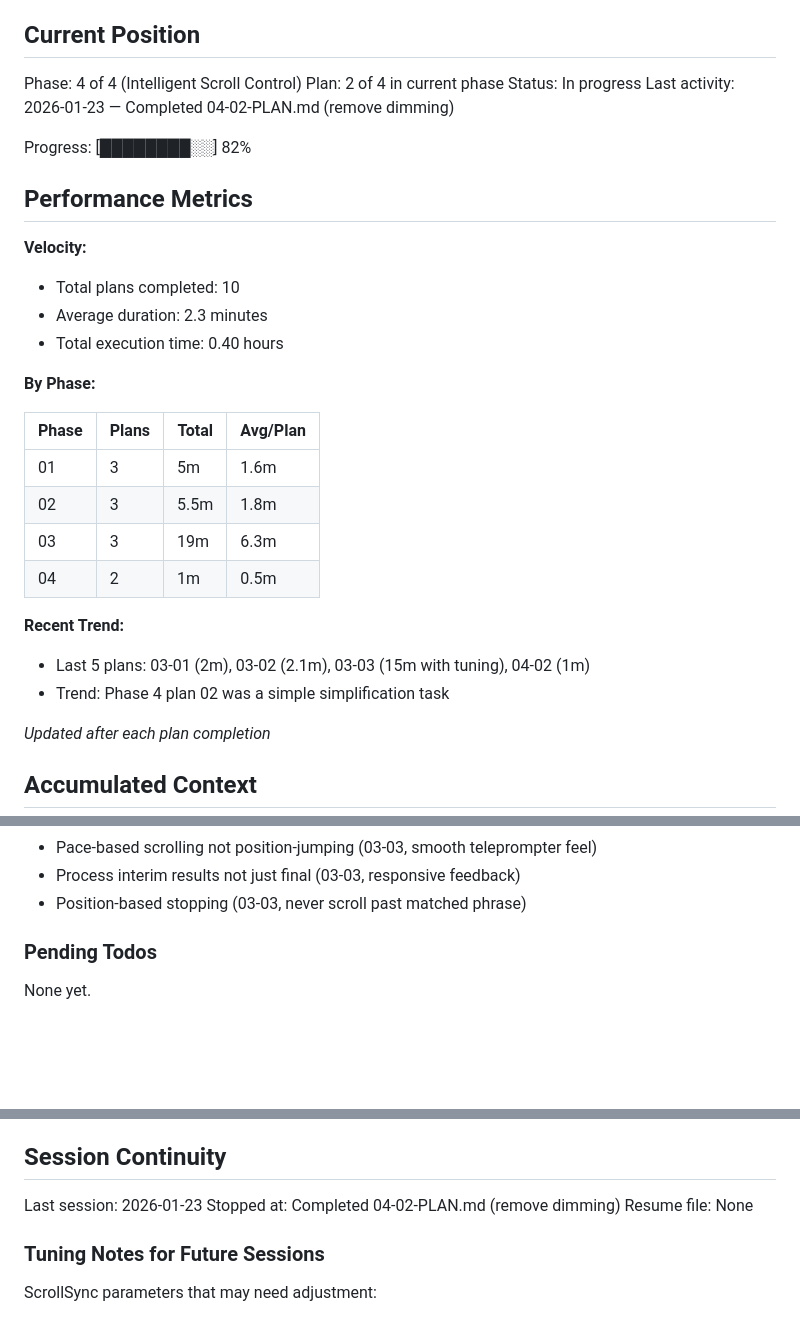
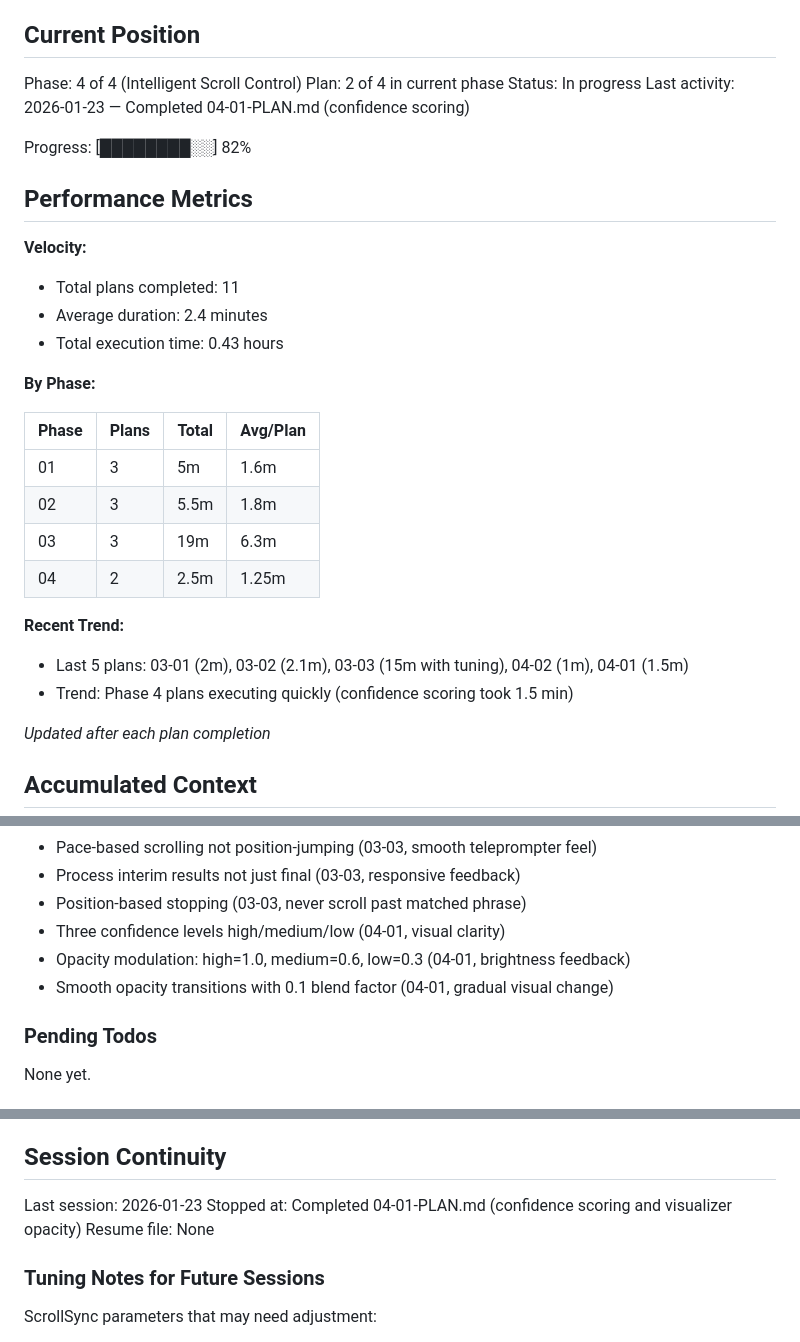
Before and after one commit to brentpenman/teleprompter, a Markdown page: .planning/STATE.md, 3 parts joined by grey strips. Drawn GitHub-style; blank space fills up the shorter version.

Commit message:
docs(04-01): complete confidence scoring plan
Tasks completed: 2/2
- Task 1: Create ConfidenceLevel.js compound confidence calculator
- Task 2: Add confidence opacity modulation to AudioVisualizer

SUMMARY: .planning/phases/04-intelligent-scroll-control/04-01-SUMMARY.md

```diff
--- a/.planning/STATE.md
+++ b/.planning/STATE.md
@@ -12,16 +12,16 @@ See: .planning/PROJECT.md (updated 2026-01-22)
 Phase: 4 of 4 (Intelligent Scroll Control)
 Plan: 2 of 4 in current phase
 Status: In progress
-Last activity: 2026-01-23 — Completed 04-02-PLAN.md (remove dimming)
+Last activity: 2026-01-23 — Completed 04-01-PLAN.md (confidence scoring)
 
 Progress: [████████░░] 82%
 
 ## Performance Metrics
 
 **Velocity:**
-- Total plans completed: 10
-- Average duration: 2.3 minutes
-- Total execution time: 0.40 hours
+- Total plans completed: 11
+- Average duration: 2.4 minutes
+- Total execution time: 0.43 hours
 
 **By Phase:**
 
@@ -30,11 +30,11 @@ Progress: [████████░░] 82%
 | 01 | 3 | 5m | 1.6m |
 | 02 | 3 | 5.5m | 1.8m |
 | 03 | 3 | 19m | 6.3m |
-| 04 | 2 | 1m | 0.5m |
+| 04 | 2 | 2.5m | 1.25m |
 
 **Recent Trend:**
-- Last 5 plans: 03-01 (2m), 03-02 (2.1m), 03-03 (15m with tuning), 04-02 (1m)
-- Trend: Phase 4 plan 02 was a simple simplification task
+- Last 5 plans: 03-01 (2m), 03-02 (2.1m), 03-03 (15m with tuning), 04-02 (1m), 04-01 (1.5m)
+- Trend: Phase 4 plans executing quickly (confidence scoring took 1.5 min)
 
 *Updated after each plan completion*
 
@@ -71,6 +71,9 @@ Recent decisions affecting current work:
 - Pace-based scrolling not position-jumping (03-03, smooth teleprompter feel)
 - Process interim results not just final (03-03, responsive feedback)
 - Position-based stopping (03-03, never scroll past matched phrase)
+- Three confidence levels high/medium/low (04-01, visual clarity)
+- Opacity modulation: high=1.0, medium=0.6, low=0.3 (04-01, brightness feedback)
+- Smooth opacity transitions with 0.1 blend factor (04-01, gradual visual change)
 
 ### Pending Todos
 
@@ -90,7 +93,7 @@ None yet.
 ## Session Continuity
 
 Last session: 2026-01-23
-Stopped at: Completed 04-02-PLAN.md (remove dimming)
+Stopped at: Completed 04-01-PLAN.md (confidence scoring and visualizer opacity)
 Resume file: None
 
 ### Tuning Notes for Future Sessions
```
Also changed, not shown: 1 other file.
